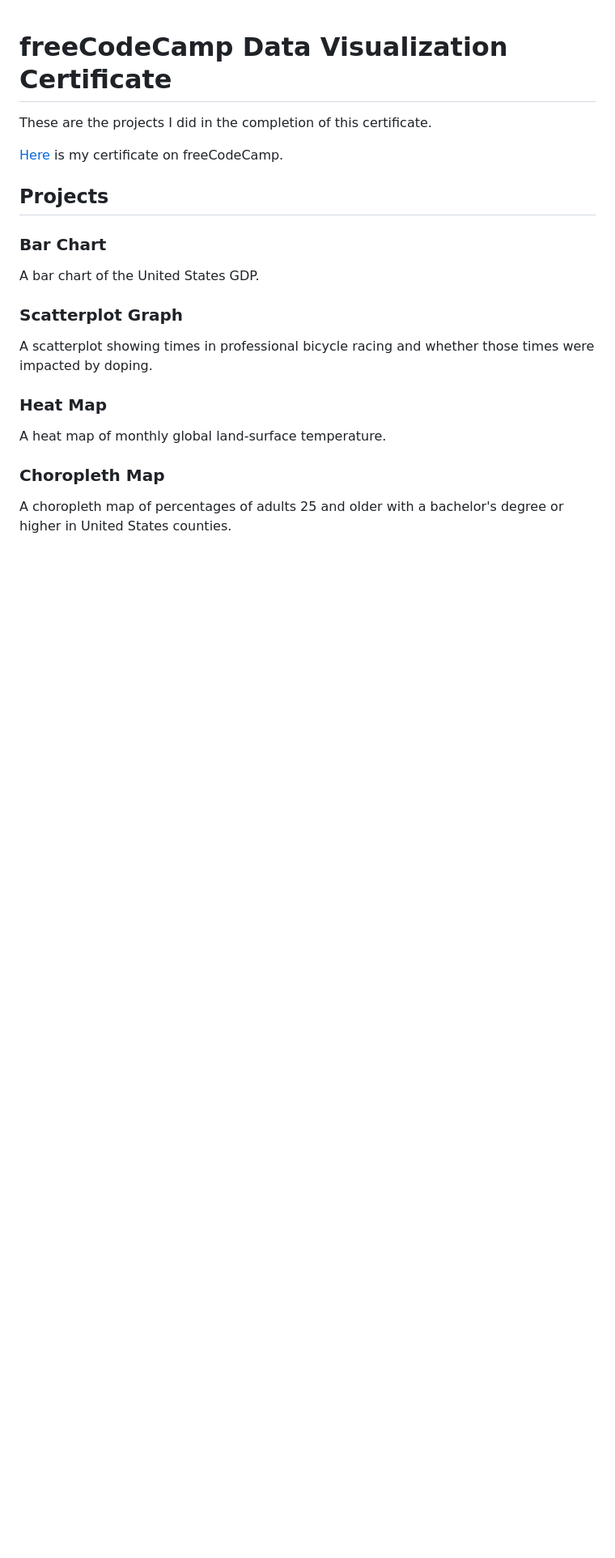
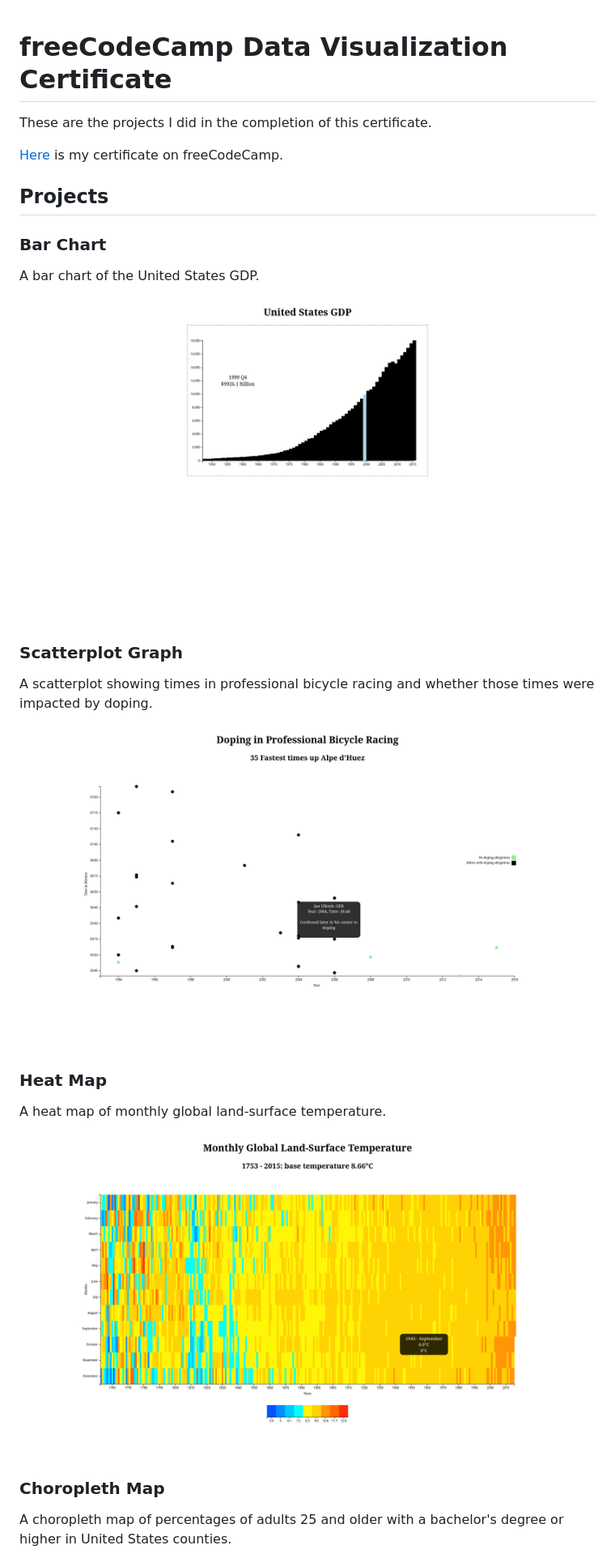
Before and after one commit to paulshriner/fcc-dv-cert, a Markdown page: README.md, the part around one of its changes. Shown at 81% size. GitHub-like rendering; pictures changed too: images/bar-chart.png (added), images/heat-map.png (added), images/scatter-plot.png (added); blank space fills up the shorter version.

Commit message:
README: add images of projects

```diff
--- a/README.md
+++ b/README.md
@@ -10,14 +10,20 @@ These are the projects I did in the completion of this certificate.
 
 A bar chart of the United States GDP.
 
+![Image of Project](images/bar-chart.png)
+
 ### Scatterplot Graph
 
 A scatterplot showing times in professional bicycle racing and whether those times were impacted by doping.
+
+![Image of Project](images/scatter-plot.png)
 
 ### Heat Map
 
 A heat map of monthly global land-surface temperature.
 
+![Image of Project](images/heat-map.png)
+
 ### Choropleth Map
 
 A choropleth map of percentages of adults 25 and older with a bachelor's degree or higher in United States counties.
```
Also changed, not shown: other parts of README.md (+4 -0 lines), images/choropleth-map.png (added), images/tree-map.png (added).
